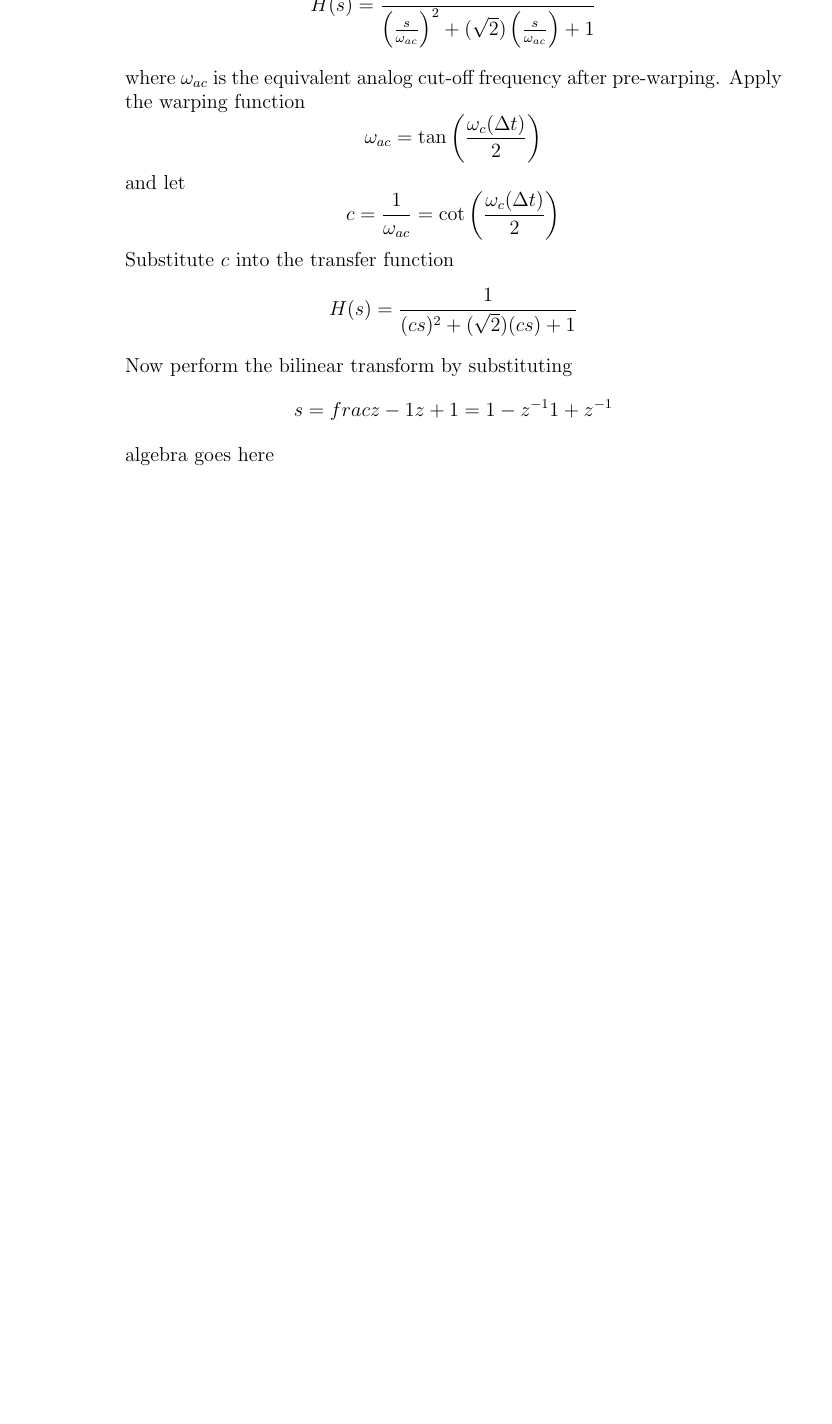
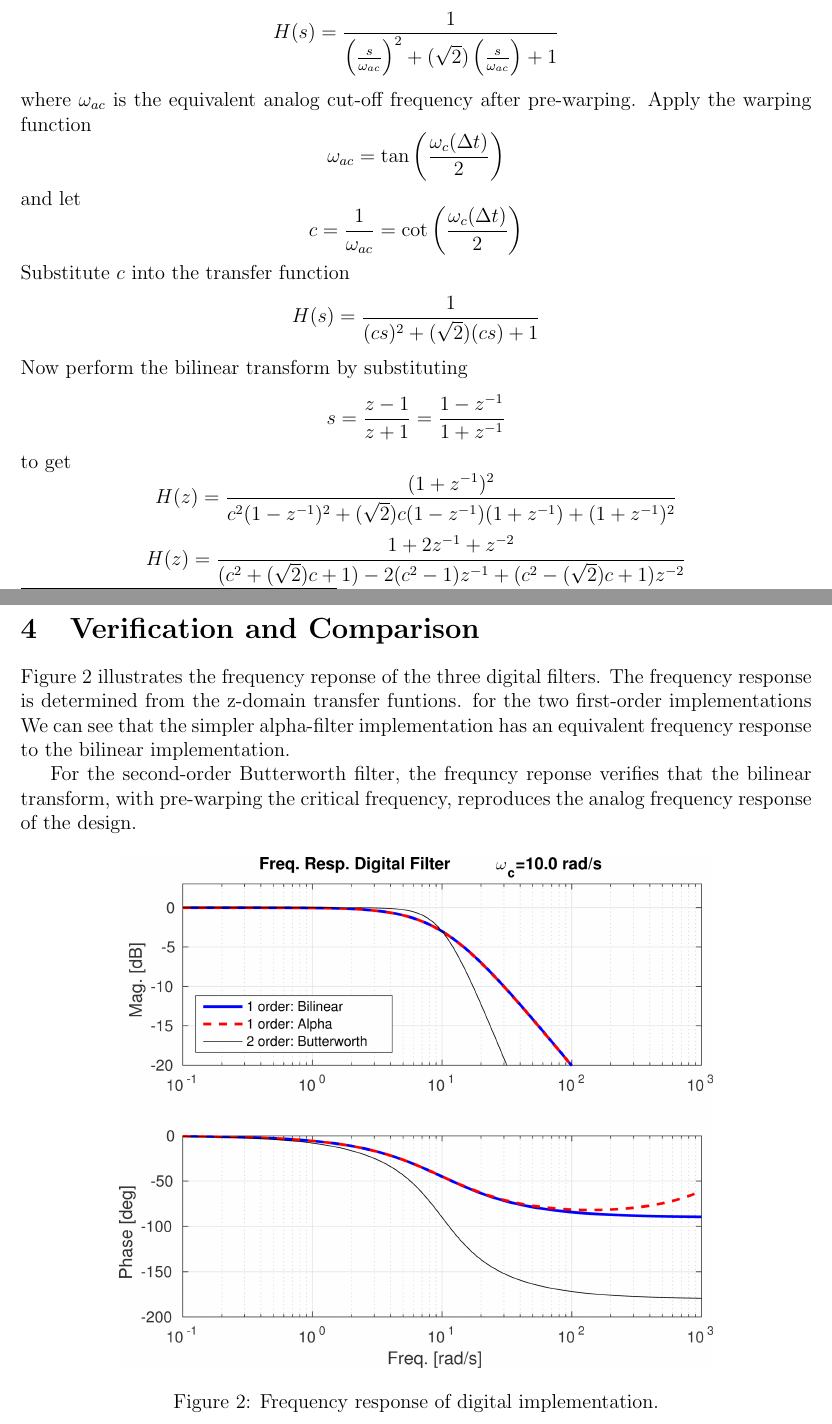
Before and after one commit to bsb808/pypid, a LaTeX document (doc/butter.tex): part of page 4 of 4 before the commit and two parts of pages 4 and 5 of 5 after it, the two joined at a grey line, cut at the place of the change, the shorter picture padded with empty space. Compiled offline with pdfLaTeX.

Commit message:
finished aside into digital filter design

```diff
--- a/doc/butter.tex
+++ b/doc/butter.tex
@@ -1,6 +1,5 @@
-\documentclass[12pt, letterpaper, twoside]{article}
-
-
+%\documentclass[12pt, letterpaper, twoside]{article}
+\documentclass[12pt, letterpaper]{article}
 
 \usepackage{amssymb,longtable,dcolumn}
 % to use pdflatex
@@ -18,6 +17,7 @@
 \usepackage{amsmath}
 \usepackage{units}
 \usepackage{color,soul}
+\usepackage[margin=1in]{geometry}
 
 
 \title{Discrete Lowpass Filters}
@@ -137,8 +170,25 @@ H(s) = \frac{1}{(cs)^2 + (\sqrt{2})(cs) + 1}
 \]
 Now perform the bilinear transform by substituting
 \[
-s = frac{z-1}{z+1}={1-z^{-1}}{1+z^{-1}}
+s = \frac{z-1}{z+1}=\frac{1-z^{-1}}{1+z^{-1}}
 \]
-algebra goes here
+to get
+\[
+H(z) = \frac{ (1+z^{-1})^2 }{ c^2 (1-z^{-1})^2 + (\sqrt{2}) c (1-z^{-1})(1+z^{-1})+(1+z^{-1})^2}
+\]
+\[
+H(z) = \frac{ 1 + 2 z^{-1} + z^{-2} }{ (c^2+(\sqrt{2})c+1) - 2(c^2-1)z^{-1} + (c^2 - (\sqrt{2})c +1) z^{-2}}
+\]
+
+\section{Verification and Comparison}
+Figure~\ref{f:imp} illustrates the frequency reponse of the three digital filters.  The frequency response is determined from the z-domain transfer funtions.  for the two first-order implementations We can see that the simpler alpha-filter implementation has an equivalent frequency response to the bilinear implementation.
+
+For the second-order Butterworth filter, the frequncy reponse verifies that the bilinear transform, with pre-warping the critical frequency, reproduces the analog frequency response of the design.
+\begin{figure}[ht!]
+\centering
+{\includegraphics[width=0.75\textwidth]{filter_freqresp.png}}
+\caption{Frequency response of digital implementation.}
+\label{f:imp}
+\end{figure}
 
 \end{document}
```
Also changed, not shown: doc/butter.pdf, doc/filter_freqresp.png (added), doc/butter.tex (41 more changed lines), 1 other file.
